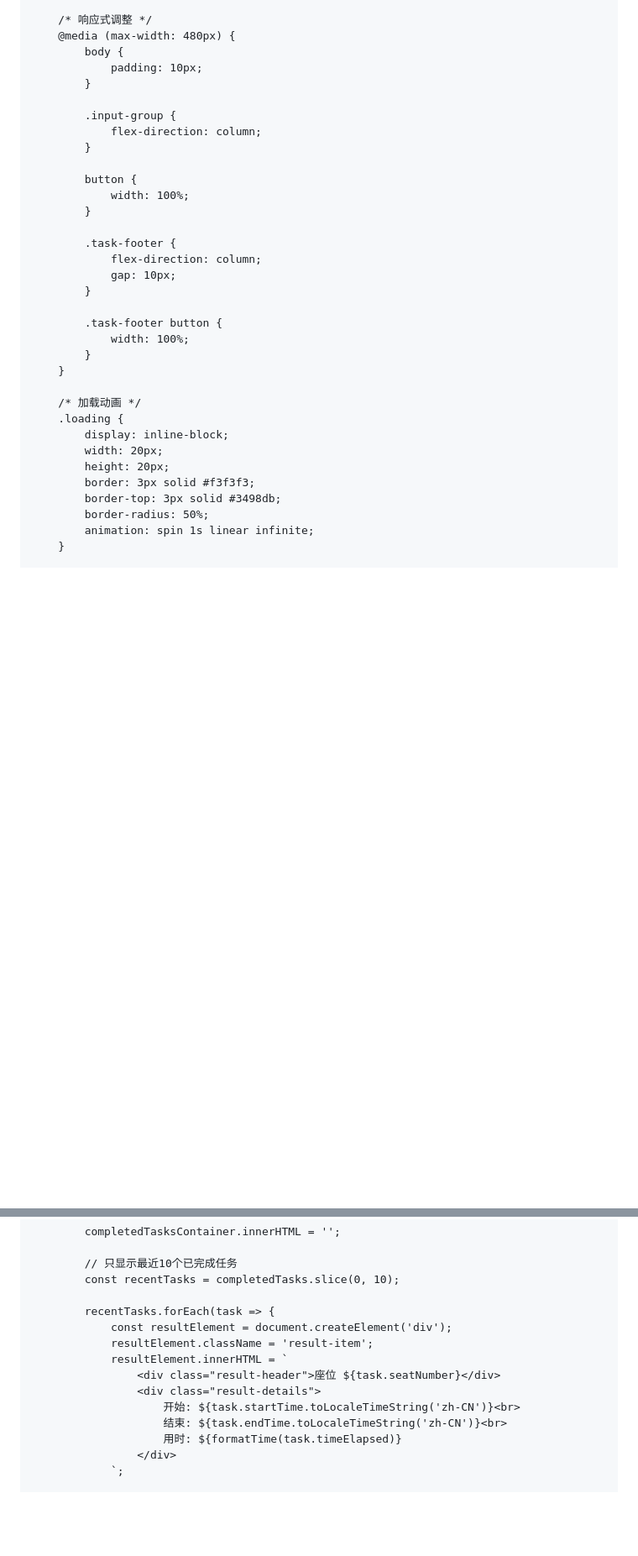
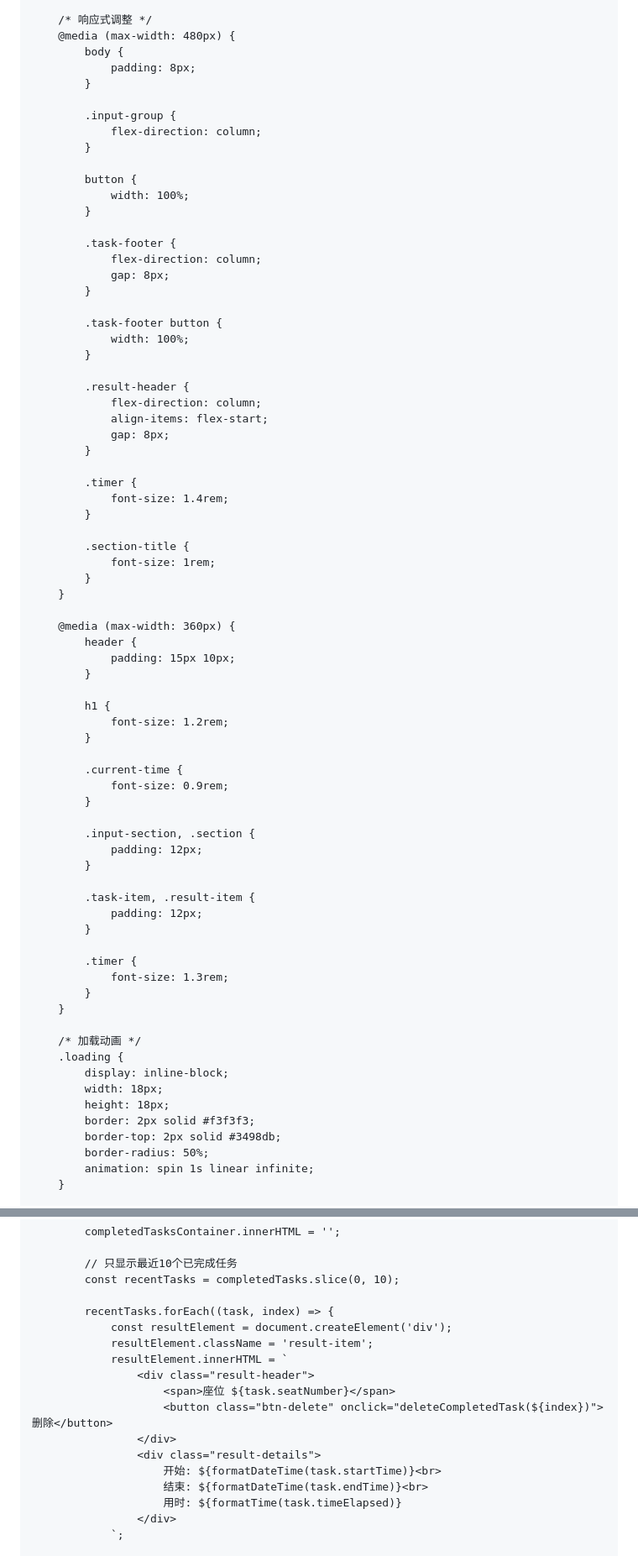
Before and after one commit to jessy-00/Mars, a Markdown page: README.md, 2 parts joined by grey strips. Shown: that part at 84% size. Drawn GitHub-style; blank space fills up the shorter version.

```diff
--- a/README.md
+++ b/README.md
@@ -242,7 +267,7 @@
         /* 响应式调整 */
         @media (max-width: 480px) {
             body {
-                padding: 10px;
+                padding: 8px;
             }
 
             .input-group {
@@ -255,21 +280,61 @@
 
             .task-footer {
                 flex-direction: column;
-                gap: 10px;
+                gap: 8px;
             }
 
             .task-footer button {
                 width: 100%;
+            }
+
+            .result-header {
+                flex-direction: column;
+                align-items: flex-start;
+                gap: 8px;
+            }
+
+            .timer {
+                font-size: 1.4rem;
+            }
+
+            .section-title {
+                font-size: 1rem;
+            }
+        }
+
+        @media (max-width: 360px) {
+            header {
+                padding: 15px 10px;
+            }
+
+            h1 {
+                font-size: 1.2rem;
+            }
+
+            .current-time {
+                font-size: 0.9rem;
+            }
+
+            .input-section, .section {
+                padding: 12px;
+            }
+
+            .task-item, .result-item {
+                padding: 12px;
+            }
+
+            .timer {
+                font-size: 1.3rem;
             }
         }
 
         /* 加载动画 */
         .loading {
             display: inline-block;
-            width: 20px;
-            height: 20px;
-            border: 3px solid #f3f3f3;
-            border-top: 3px solid #3498db;
+            width: 18px;
+            height: 18px;
+            border: 2px solid #f3f3f3;
+            border-top: 2px solid #3498db;
             border-radius: 50%;
             animation: spin 1s linear infinite;
         }
@@ -480,14 +568,17 @@
             // 只显示最近10个已完成任务
             const recentTasks = completedTasks.slice(0, 10);
 
-            recentTasks.forEach(task => {
+            recentTasks.forEach((task, index) => {
                 const resultElement = document.createElement('div');
                 resultElement.className = 'result-item';
                 resultElement.innerHTML = `
-                    <div class="result-header">座位 ${task.seatNumber}</div>
+                    <div class="result-header">
+                        <span>座位 ${task.seatNumber}</span>
+                        <button class="btn-delete" onclick="deleteCompletedTask(${index})">删除</button>
+                    </div>
                     <div class="result-details">
-                        开始: ${task.startTime.toLocaleTimeString('zh-CN')}<br>
-                        结束: ${task.endTime.toLocaleTimeString('zh-CN')}<br>
+                        开始: ${formatDateTime(task.startTime)}<br>
+                        结束: ${formatDateTime(task.endTime)}<br>
                         用时: ${formatTime(task.timeElapsed)}
                     </div>
                 `;
```
Also changed, not shown: other parts of README.md (+98 -49 lines).
